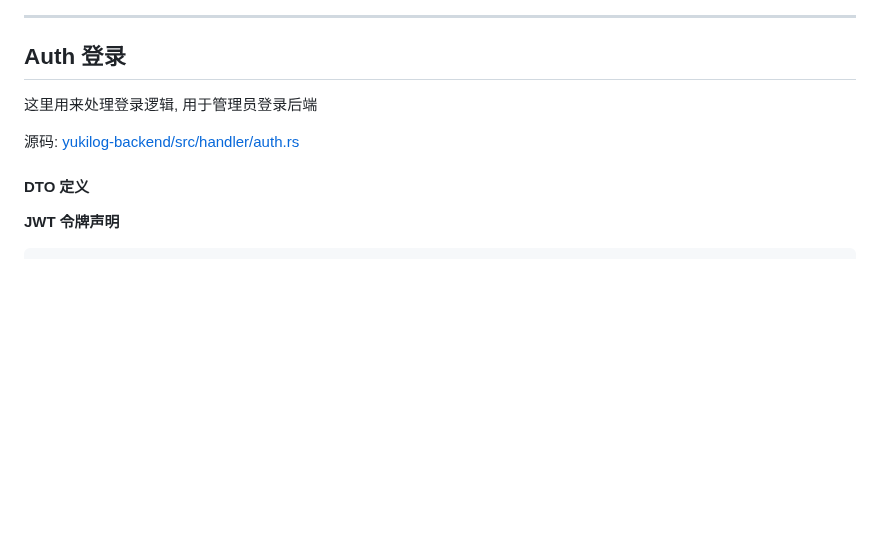
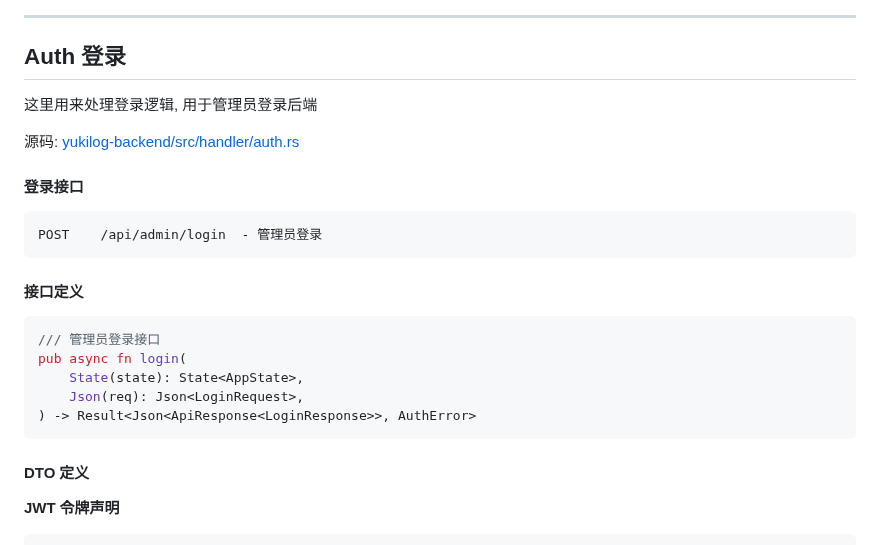
Before and after one commit to Threepan/YukiLog, a Markdown page: yukilog-backend/docs/handler.md, the part around the change. Drawn GitHub-style; blank space fills up the shorter version.

Commit message:
feat: 添加管理员登录接口文档，包括接口定义和请求示例

````diff
--- a/yukilog-backend/docs/handler.md
+++ b/yukilog-backend/docs/handler.md
@@ -123,6 +123,22 @@ pub enum AuthError {
 
 源码: [yukilog-backend/src/handler/auth.rs](../src/handler/auth.rs)
 
+#### 登录接口
+
+```bash
+POST    /api/admin/login  - 管理员登录
+```
+
+#### 接口定义
+
+```rust
+/// 管理员登录接口
+pub async fn login(
+    State(state): State<AppState>,
+    Json(req): Json<LoginRequest>,
+) -> Result<Json<ApiResponse<LoginResponse>>, AuthError>
+```
+
 #### DTO 定义
 
 **JWT 令牌声明**
````
